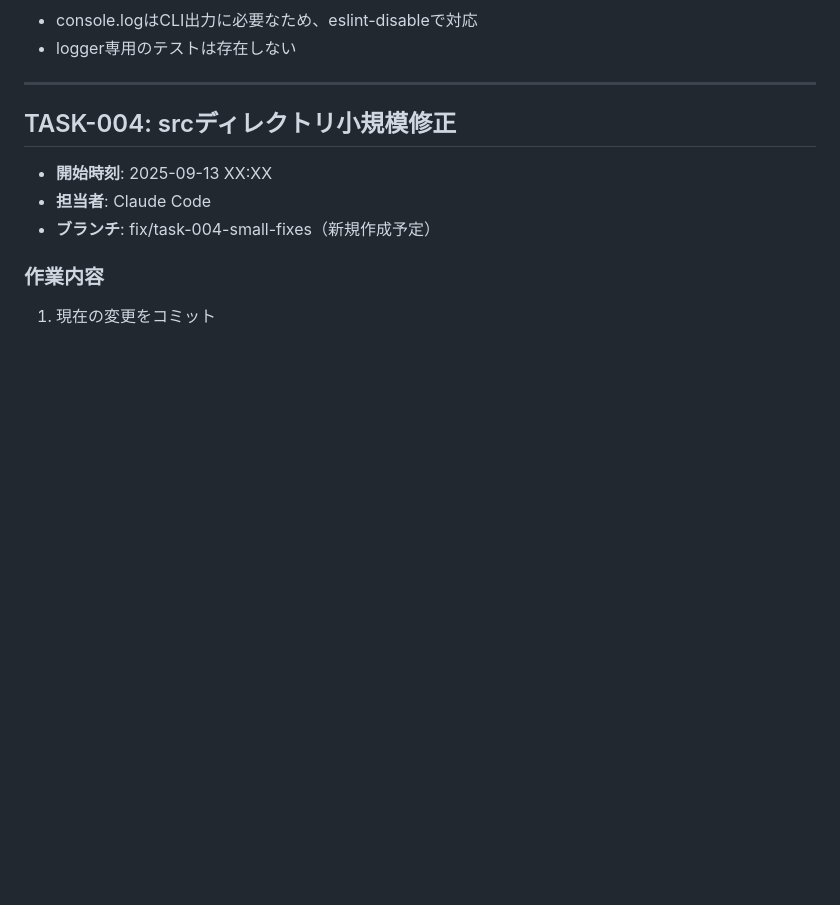
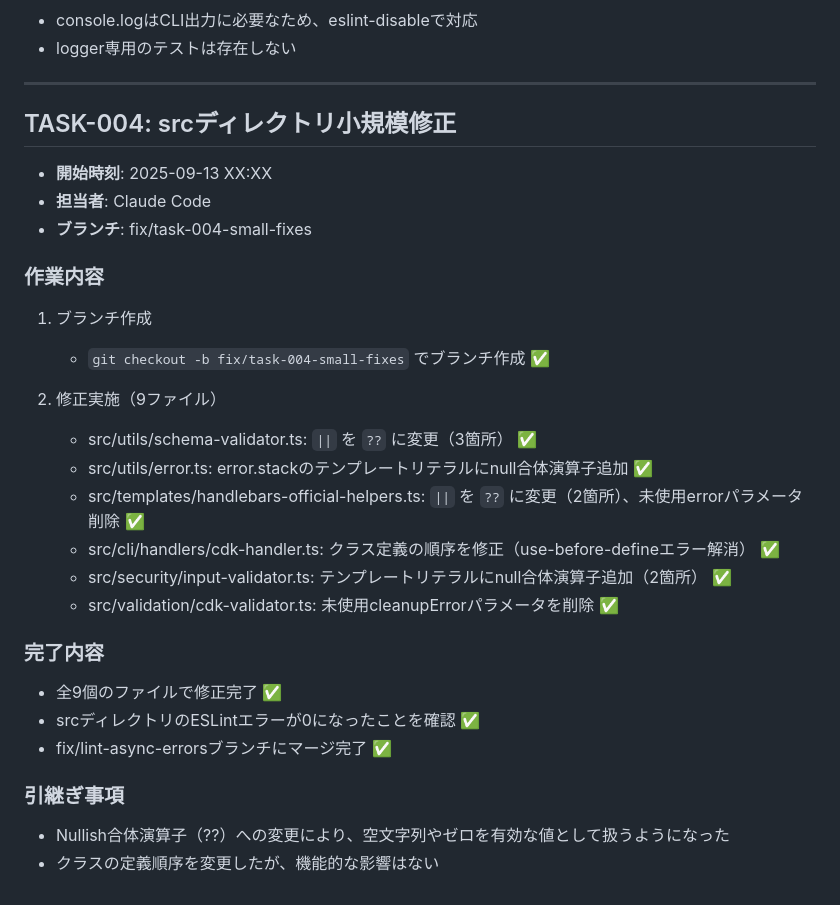
Before and after one commit to lapinChiro/aws_cloud_supporter, a Markdown page: progress.md, the part around the change. GitHub-like rendering; blank space fills up the shorter version.

Commit message:
Update progress.md with TASK-004 completion

```diff
--- a/progress.md
+++ b/progress.md
@@ -85,7 +85,25 @@
 ## TASK-004: srcディレクトリ小規模修正
 - **開始時刻**: 2025-09-13 XX:XX
 - **担当者**: Claude Code
-- **ブランチ**: fix/task-004-small-fixes（新規作成予定）
+- **ブランチ**: fix/task-004-small-fixes
 
 ### 作業内容
-1. 現在の変更をコミット
+1. ブランチ作成
+   - `git checkout -b fix/task-004-small-fixes` でブランチ作成 ✅
+
+2. 修正実施（9ファイル）
+   - src/utils/schema-validator.ts: `||` を `??` に変更（3箇所） ✅
+   - src/utils/error.ts: error.stackのテンプレートリテラルにnull合体演算子追加 ✅
+   - src/templates/handlebars-official-helpers.ts: `||` を `??` に変更（2箇所）、未使用errorパラメータ削除 ✅
+   - src/cli/handlers/cdk-handler.ts: クラス定義の順序を修正（use-before-defineエラー解消） ✅
+   - src/security/input-validator.ts: テンプレートリテラルにnull合体演算子追加（2箇所） ✅
+   - src/validation/cdk-validator.ts: 未使用cleanupErrorパラメータを削除 ✅
+
+### 完了内容
+- 全9個のファイルで修正完了 ✅
+- srcディレクトリのESLintエラーが0になったことを確認 ✅
+- fix/lint-async-errorsブランチにマージ完了 ✅
+
+### 引継ぎ事項
+- Nullish合体演算子（??）への変更により、空文字列やゼロを有効な値として扱うようになった
+- クラスの定義順序を変更したが、機能的な影響はない
```
